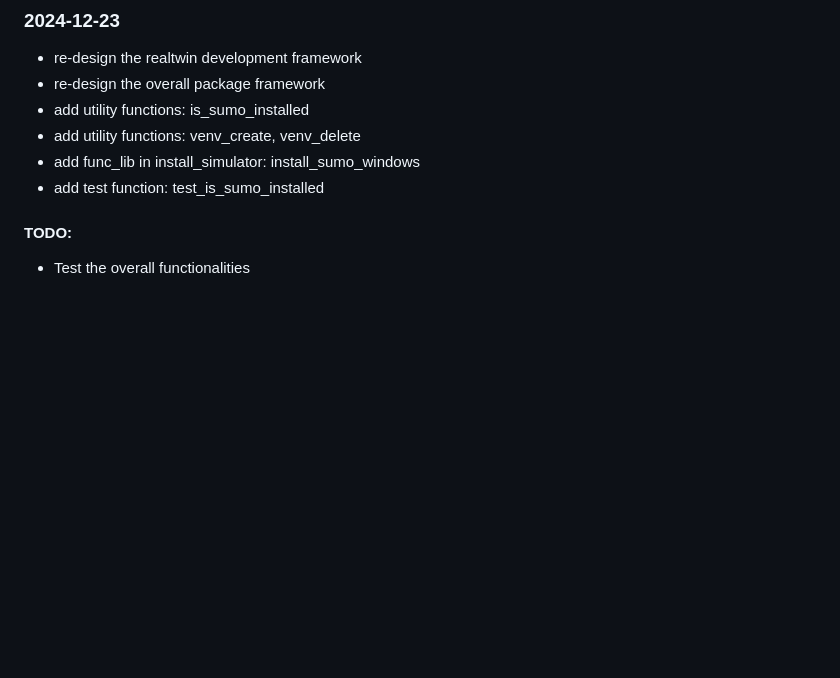
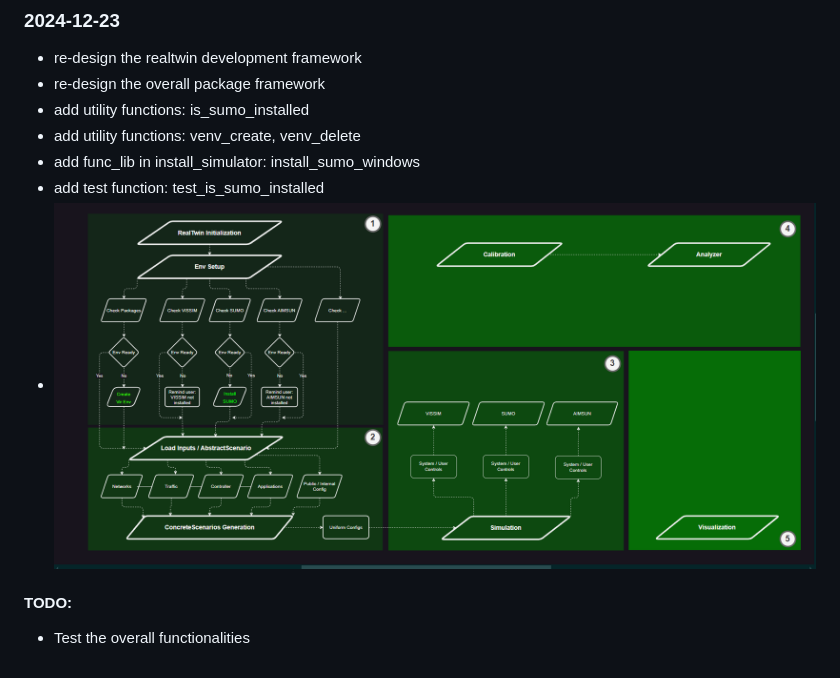
Before and after one commit to ORNL-Real-Sim/Real-Twin, a Markdown page: README.md, the part around the change. Drawn GitHub-style; pictures changed too: docs/readme/1734989040637.png (added); blank space fills up the shorter version.

Commit message:
add figure

```diff
--- a/README.md
+++ b/README.md
@@ -14,6 +14,7 @@ The real-twin developed by ORNL Applied Research and Mobility System (ARMS) grou
 * add utility functions: venv_create, venv_delete
 * add func_lib in install_simulator: install_sumo_windows
 * add test function: test_is_sumo_installed
+* ![1734989040637](docs/readme/1734989040637.png)
 
 #### TODO:
 
```
